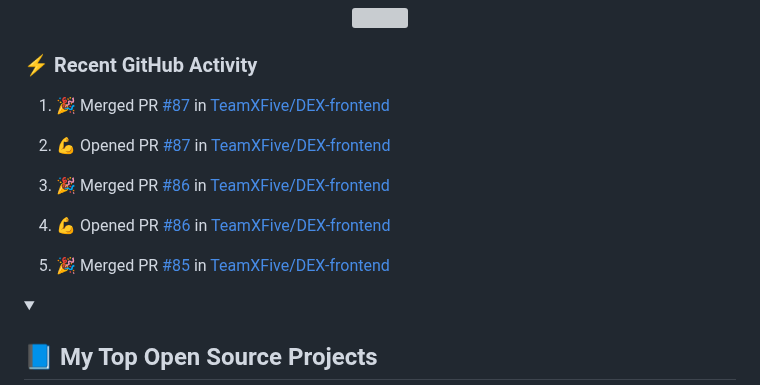
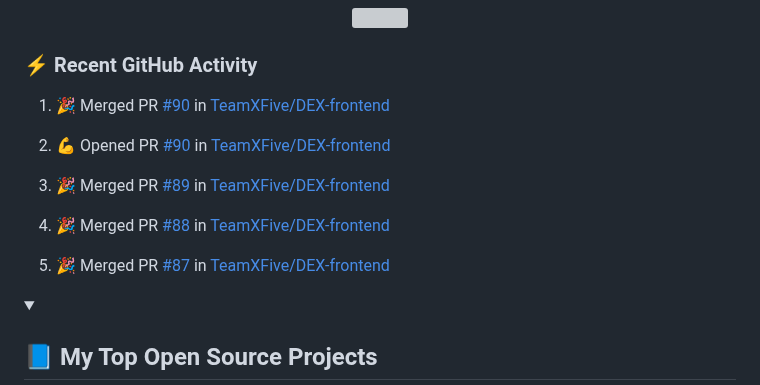
Before and after one commit to LoriaLawrenceZ/LoriaLawrenceZ, a Markdown page: README.md, the part around the change. Drawn GitHub-style; grey boxes are pictures that could not be loaded.

Commit message:
:zap: Update README with the recent activity

```diff
--- a/README.md
+++ b/README.md
@@ -63,15 +63,15 @@
   <!-- https://github.com/jamesgeorge007/github-activity-readme -->
   <!--START_SECTION:activity-->
 
-1. 🎉 Merged PR [#87](https://github.com/TeamXFive/DEX-frontend/pull/87) in [TeamXFive/DEX-frontend](https://github.com/TeamXFive/DEX-frontend)
+1. 🎉 Merged PR [#90](https://github.com/TeamXFive/DEX-frontend/pull/90) in [TeamXFive/DEX-frontend](https://github.com/TeamXFive/DEX-frontend)
 
-2. 💪 Opened PR [#87](https://github.com/TeamXFive/DEX-frontend/pull/87) in [TeamXFive/DEX-frontend](https://github.com/TeamXFive/DEX-frontend)
+2. 💪 Opened PR [#90](https://github.com/TeamXFive/DEX-frontend/pull/90) in [TeamXFive/DEX-frontend](https://github.com/TeamXFive/DEX-frontend)
 
-3. 🎉 Merged PR [#86](https://github.com/TeamXFive/DEX-frontend/pull/86) in [TeamXFive/DEX-frontend](https://github.com/TeamXFive/DEX-frontend)
+3. 🎉 Merged PR [#89](https://github.com/TeamXFive/DEX-frontend/pull/89) in [TeamXFive/DEX-frontend](https://github.com/TeamXFive/DEX-frontend)
 
-4. 💪 Opened PR [#86](https://github.com/TeamXFive/DEX-frontend/pull/86) in [TeamXFive/DEX-frontend](https://github.com/TeamXFive/DEX-frontend)
+4. 🎉 Merged PR [#88](https://github.com/TeamXFive/DEX-frontend/pull/88) in [TeamXFive/DEX-frontend](https://github.com/TeamXFive/DEX-frontend)
 
-5. 🎉 Merged PR [#85](https://github.com/TeamXFive/DEX-frontend/pull/85) in [TeamXFive/DEX-frontend](https://github.com/TeamXFive/DEX-frontend)
+5. 🎉 Merged PR [#87](https://github.com/TeamXFive/DEX-frontend/pull/87) in [TeamXFive/DEX-frontend](https://github.com/TeamXFive/DEX-frontend)
   <!--END_SECTION:activity-->
 
 </details>
```
